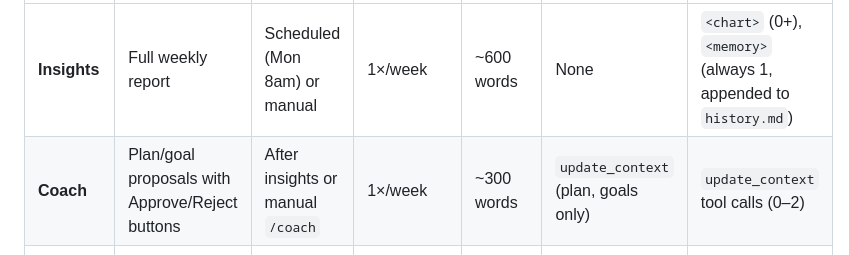
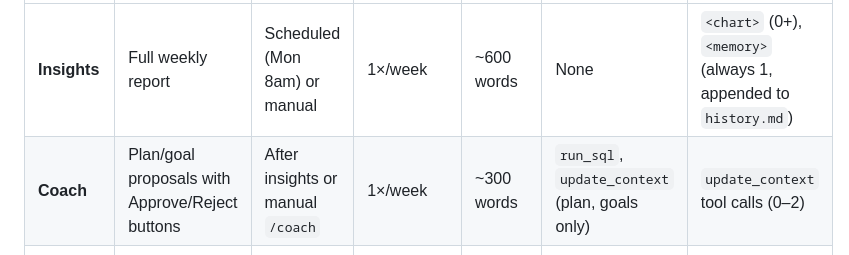
Before and after one commit to Alchemication/zdrowskit, a Markdown page: README.md, the part around the change. GitHub-like rendering.

Commit message:
Update README: coach now has run_sql tool
Co-Authored-By: Claude Opus 4.6 <noreply@anthropic.com>

```diff
--- a/README.md
+++ b/README.md
@@ -250,7 +250,7 @@ Each notification type is a distinct LLM call with its own prompt, context, tool
 | Channel | Purpose | Trigger | Frequency | Length | Tools | Special output |
 |---------|---------|---------|-----------|--------|-------|----------------|
 | **Insights** | Full weekly report | Scheduled (Mon 8am) or manual | 1×/week | ~600 words | None | `<chart>` (0+), `<memory>` (always 1, appended to `history.md`) |
-| **Coach** | Plan/goal proposals with Approve/Reject buttons | After insights or manual `/coach` | 1×/week | ~300 words | `update_context` (plan, goals only) | `update_context` tool calls (0–2) |
+| **Coach** | Plan/goal proposals with Approve/Reject buttons | After insights or manual `/coach` | 1×/week | ~300 words | `run_sql`, `update_context` (plan, goals only) | `update_context` tool calls (0–2) |
 | **Nudge** | Short reactive notification — one observation, one action | Data sync, file edit, missed session | Up to 3/day | 80 words | None | `SKIP` if nothing new; `<chart>` (0–1) |
 | **Chat** | Interactive conversation — ask anything, get charts | Your Telegram message | On demand | 150 words | `run_sql` (up to 5/turn), `update_context` (any file) | `<chart>` (optional), `update_context` (at most 1) |
 
```
